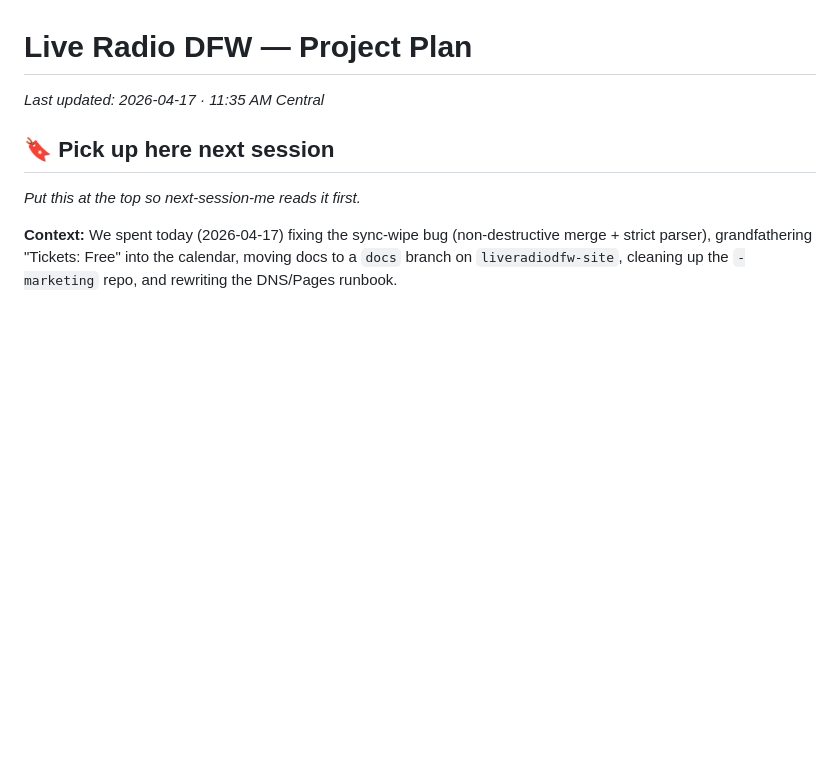
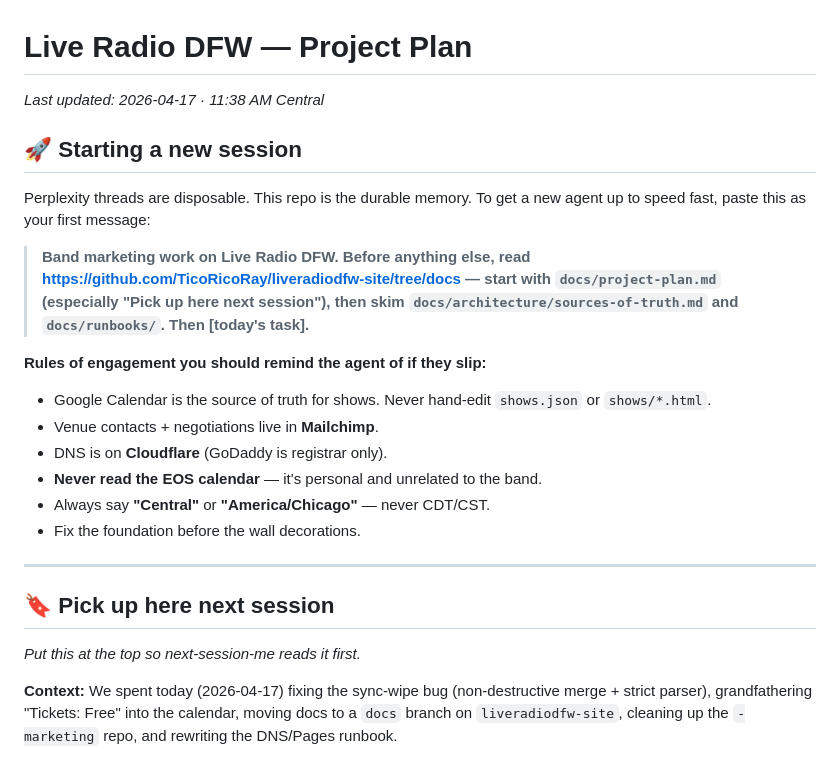
Before and after one commit to TicoRicoRay/liveradiodfw-site, a Markdown page: docs/project-plan.md, the part around the change. Drawn GitHub-style; blank space fills up the shorter version.

Commit message:
project-plan: add 'Starting a new session' prompt template at top

```diff
--- a/docs/project-plan.md
+++ b/docs/project-plan.md
@@ -1,6 +1,24 @@
 # Live Radio DFW — Project Plan
 
-_Last updated: 2026-04-17 · 11:35 AM Central_
+_Last updated: 2026-04-17 · 11:38 AM Central_
+
+
+## 🚀 Starting a new session
+
+Perplexity threads are disposable. This repo is the durable memory. To get a new agent up to speed fast, paste this as your first message:
+
+> **Band marketing work on Live Radio DFW. Before anything else, read https://github.com/TicoRicoRay/liveradiodfw-site/tree/docs — start with `docs/project-plan.md` (especially "Pick up here next session"), then skim `docs/architecture/sources-of-truth.md` and `docs/runbooks/`. Then [today's task].**
+
+**Rules of engagement you should remind the agent of if they slip:**
+- Google Calendar is the source of truth for shows. Never hand-edit `shows.json` or `shows/*.html`.
+- Venue contacts + negotiations live in **Mailchimp**.
+- DNS is on **Cloudflare** (GoDaddy is registrar only).
+- **Never read the EOS calendar** — it's personal and unrelated to the band.
+- Always say **"Central"** or **"America/Chicago"** — never CDT/CST.
+- Fix the foundation before the wall decorations.
+
+---
+
 
 ## 🔖 Pick up here next session
 
```
